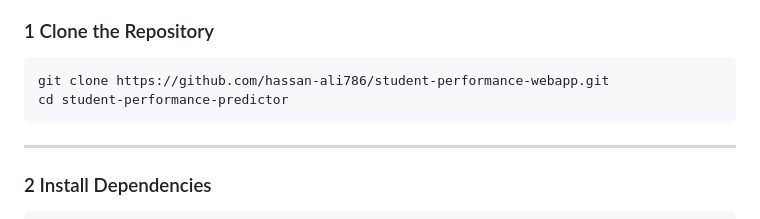
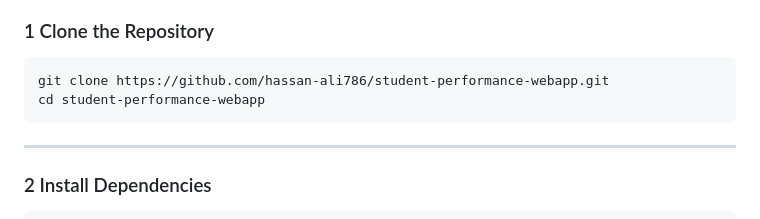
Before and after one commit to hassan-ali786/Student-Performance-Webapp, a Markdown page: Readme.md, the part around the change. Drawn GitHub-style.

Commit message:
Fix directory name in clone instructions

````diff
--- a/Readme.md
+++ b/Readme.md
@@ -122,7 +122,7 @@ student-performance-webapp/
 
 ```bash
 git clone https://github.com/hassan-ali786/student-performance-webapp.git
-cd student-performance-predictor
+cd student-performance-webapp
 ```
 
 ---
````
